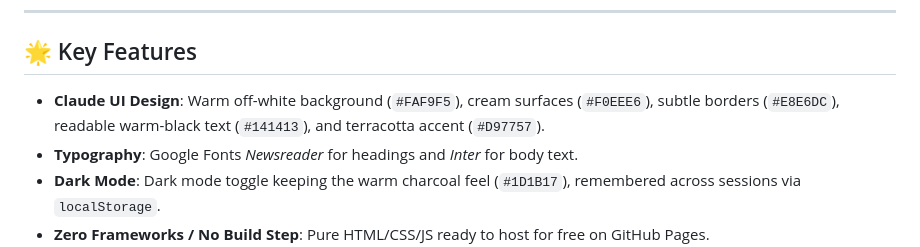
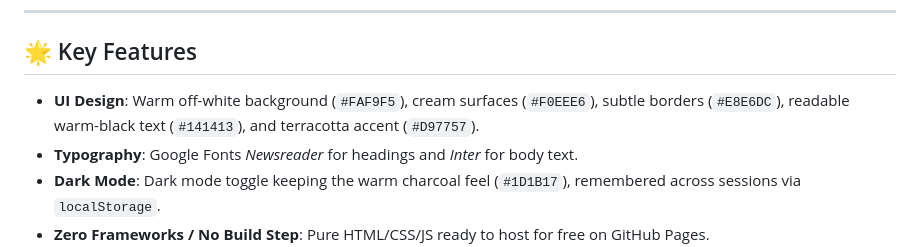
Before and after one commit to Aaryamann-Kapoor/Aaryamann_Kapoor_Portfolio, a Markdown page: README.md, the part around the change. Drawn GitHub-style.

Commit message:
Update UI Design section in README.mdred

```diff
--- a/README.md
+++ b/README.md
@@ -6,7 +6,7 @@ A clean, polished, multi-page personal portfolio website built with pure HTML5,
 
 ## 🌟 Key Features
 
-- **Claude UI Design**: Warm off-white background (`#FAF9F5`), cream surfaces (`#F0EEE6`), subtle borders (`#E8E6DC`), readable warm-black text (`#141413`), and terracotta accent (`#D97757`).
+- **UI Design**: Warm off-white background (`#FAF9F5`), cream surfaces (`#F0EEE6`), subtle borders (`#E8E6DC`), readable warm-black text (`#141413`), and terracotta accent (`#D97757`).
 - **Typography**: Google Fonts *Newsreader* for headings and *Inter* for body text.
 - **Dark Mode**: Dark mode toggle keeping the warm charcoal feel (`#1D1B17`), remembered across sessions via `localStorage`.
 - **Zero Frameworks / No Build Step**: Pure HTML/CSS/JS ready to host for free on GitHub Pages.
```
